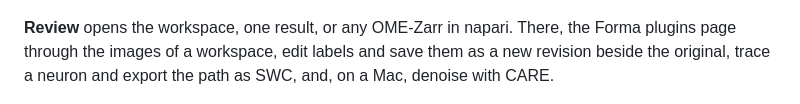
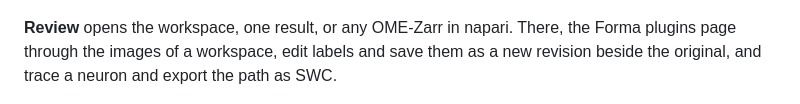
Before and after one commit to serg-bg/Forma, a Markdown page: README.md, the part around the change. Drawn GitHub-style.

Commit message:
README: the Review paragraph without CARE

```diff
--- a/README.md
+++ b/README.md
@@ -89,7 +89,7 @@ On **Segment** you pick the model, the compute device, and the channel. **Check
 
 ![The Quantify tab](docs/images/quantify.png)
 
-**Review** opens the workspace, one result, or any OME-Zarr in napari. There, the Forma plugins page through the images of a workspace, edit labels and save them as a new revision beside the original, trace a neuron and export the path as SWC, and, on a Mac, denoise with CARE.
+**Review** opens the workspace, one result, or any OME-Zarr in napari. There, the Forma plugins page through the images of a workspace, edit labels and save them as a new revision beside the original, and trace a neuron and export the path as SWC.
 
 ![The Review tab](docs/images/review.png)
 
```
